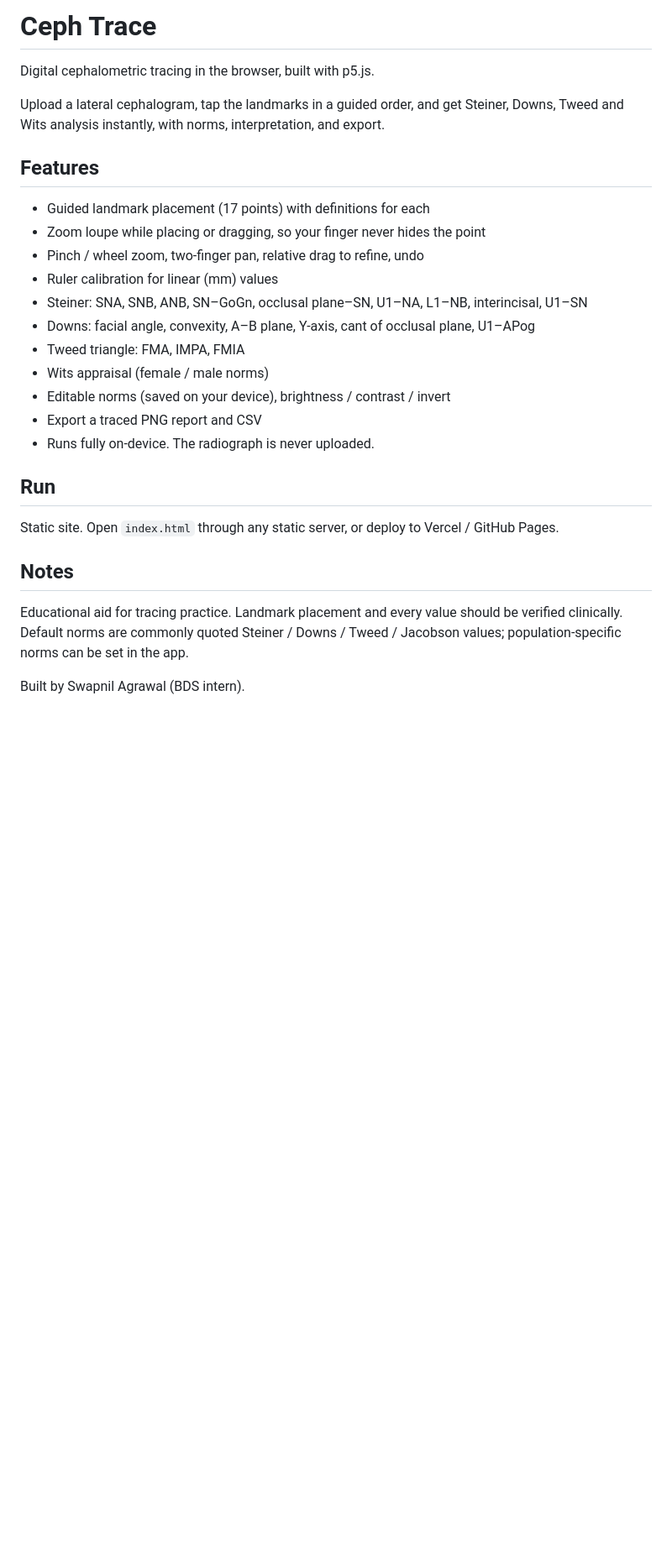
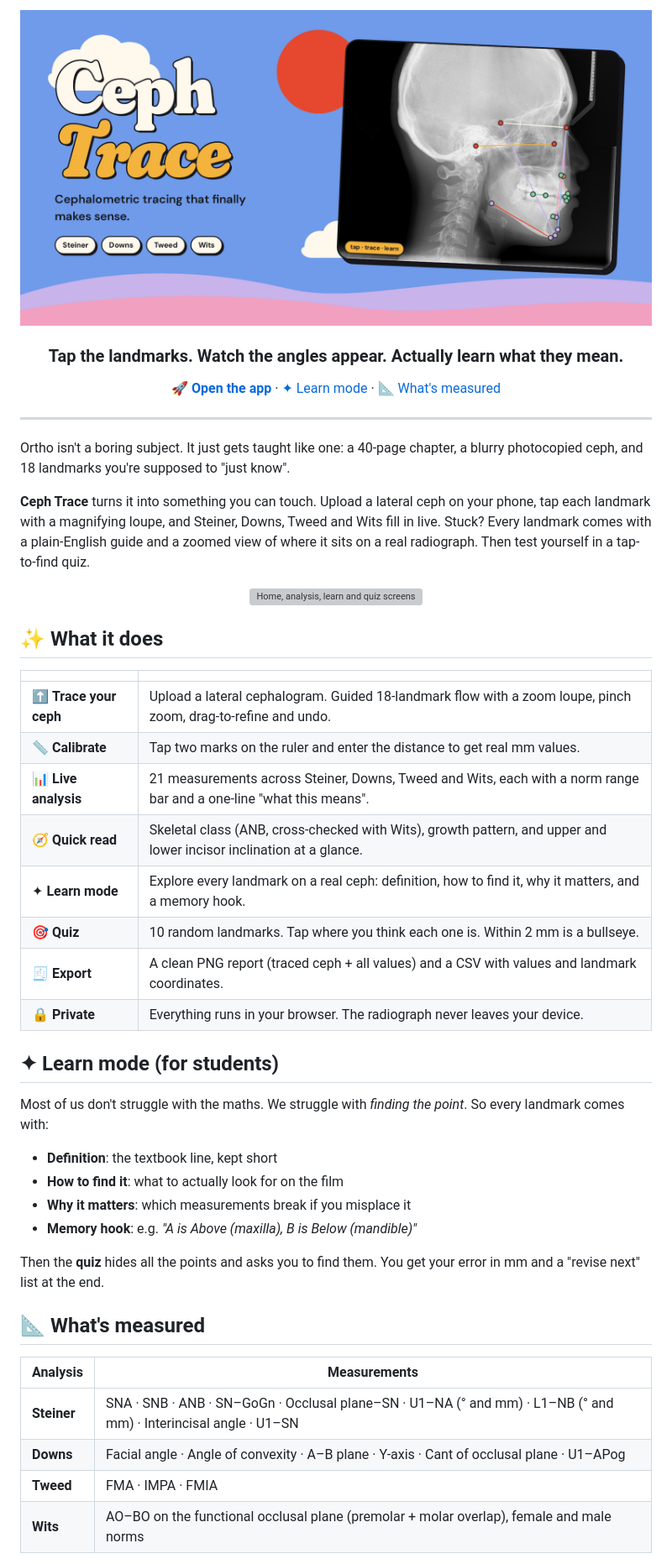
Before and after one commit to swapagrawal14/ceph-trace, a Markdown page: README.md, the part around one of its changes. Shown at 84% size. GitHub-like rendering; pictures changed too: assets/banner.png (added); blank space fills up the shorter version; grey boxes are pictures that could not be loaded.

Commit message:
Gouache redesign, Learn mode + quiz, real demo ceph, Wits on functional occlusal plane, new README

```diff
--- a/README.md
+++ b/README.md
@@ -1,26 +1,55 @@
-# Ceph Trace
+<p align="center">
+  <img src="assets/banner.png" alt="Ceph Trace: cephalometric tracing that finally makes sense" width="100%" />
+</p>
 
-Digital cephalometric tracing in the browser, built with p5.js.
+<h3 align="center">Tap the landmarks. Watch the angles appear. Actually learn what they mean.</h3>
 
-Upload a lateral cephalogram, tap the landmarks in a guided order, and get Steiner, Downs, Tweed and Wits analysis instantly, with norms, interpretation, and export.
+<p align="center">
+  <a href="https://ceph-trace.vercel.app/"><b>🚀 Open the app</b></a> ·
+  <a href="#-learn-mode-for-students">✦ Learn mode</a> ·
+  <a href="#-whats-measured">📐 What's measured</a>
+</p>
 
-## Features
-- Guided landmark placement (17 points) with definitions for each
-- Zoom loupe while placing or dragging, so your finger never hides the point
-- Pinch / wheel zoom, two-finger pan, relative drag to refine, undo
-- Ruler calibration for linear (mm) values
-- Steiner: SNA, SNB, ANB, SN–GoGn, occlusal plane–SN, U1–NA, L1–NB, interincisal, U1–SN
-- Downs: facial angle, convexity, A–B plane, Y-axis, cant of occlusal plane, U1–APog
-- Tweed triangle: FMA, IMPA, FMIA
-- Wits appraisal (female / male norms)
-- Editable norms (saved on your device), brightness / contrast / invert
-- Export a traced PNG report and CSV
-- Runs fully on-device. The radiograph is never uploaded.
+---
 
-## Run
-Static site. Open `index.html` through any static server, or deploy to Vercel / GitHub Pages.
+Ortho isn't a boring subject. It just gets taught like one: a 40-page chapter, a blurry photocopied ceph, and 18 landmarks you're supposed to "just know".
 
-## Notes
-Educational aid for tracing practice. Landmark placement and every value should be verified clinically. Default norms are commonly quoted Steiner / Downs / Tweed / Jacobson values; population-specific norms can be set in the app.
+**Ceph Trace** turns it into something you can touch. Upload a lateral ceph on your phone, tap each landmark with a magnifying loupe, and Steiner, Downs, Tweed and Wits fill in live. Stuck? Every landmark comes with a plain-English guide and a zoomed view of where it sits on a real radiograph. Then test yourself in a tap-to-find quiz.
 
-Built by Swapnil Agrawal (BDS intern).
+<p align="center">
+  <img src="assets/screens.png" alt="Home, analysis, learn and quiz screens" width="100%" />
+</p>
+
+## ✨ What it does
+
+| | |
+|---|---|
+| ⬆ **Trace your ceph** | Upload a lateral cephalogram. Guided 18-landmark flow with a zoom loupe, pinch zoom, drag-to-refine and undo. |
+| 📏 **Calibrate** | Tap two marks on the ruler and enter the distance to get real mm values. |
+| 📊 **Live analysis** | 21 measurements across Steiner, Downs, Tweed and Wits, each with a norm range bar and a one-line "what this means". |
+| 🧭 **Quick read** | Skeletal class (ANB, cross-checked with Wits), growth pattern, and upper and lower incisor inclination at a glance. |
+| ✦ **Learn mode** | Explore every landmark on a real ceph: definition, how to find it, why it matters, and a memory hook. |
+| 🎯 **Quiz** | 10 random landmarks. Tap where you think each one is. Within 2 mm is a bullseye. |
+| 🧾 **Export** | A clean PNG report (traced ceph + all values) and a CSV with values and landmark coordinates. |
+| 🔒 **Private** | Everything runs in your browser. The radiograph never leaves your device. |
+
+## ✦ Learn mode (for students)
+
+Most of us don't struggle with the maths. We struggle with *finding the point*. So every landmark comes with:
+
+- **Definition**: the textbook line, kept short
+- **How to find it**: what to actually look for on the film
+- **Why it matters**: which measurements break if you misplace it
+- **Memory hook**: e.g. *"A is Above (maxilla), B is Below (mandible)"*
+
+Then the **quiz** hides all the points and asks you to find them. You get your error in mm and a "revise next" list at the end.
+
+## 📐 What's measured
+
+| Analysis | Measurements |
+|---|---|
+| **Steiner** | SNA · SNB · ANB · SN–GoGn · Occlusal plane–SN · U1–NA (° and mm) · L1–NB (° and mm) · Interincisal angle · U1–SN |
+| **Downs** | Facial angle · Angle of convexity · A–B plane · Y-axis · Cant of occlusal plane · U1–APog |
+| **Tweed** | FMA · IMPA · FMIA |
+| **Wits** | AO–BO on the functional occlusal plane (premolar + molar overlap), female and male norms |
+
```
Also changed, not shown: other parts of README.md (+36 -0 lines), assets/demo-ceph.jpg (added), 14 other files.
